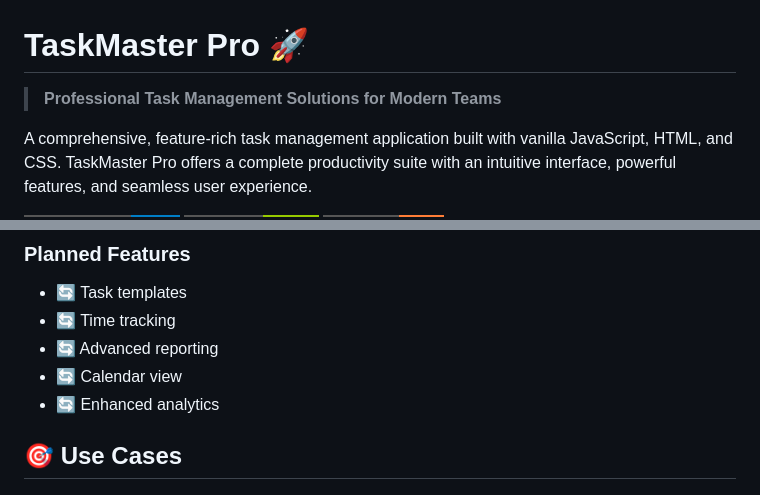
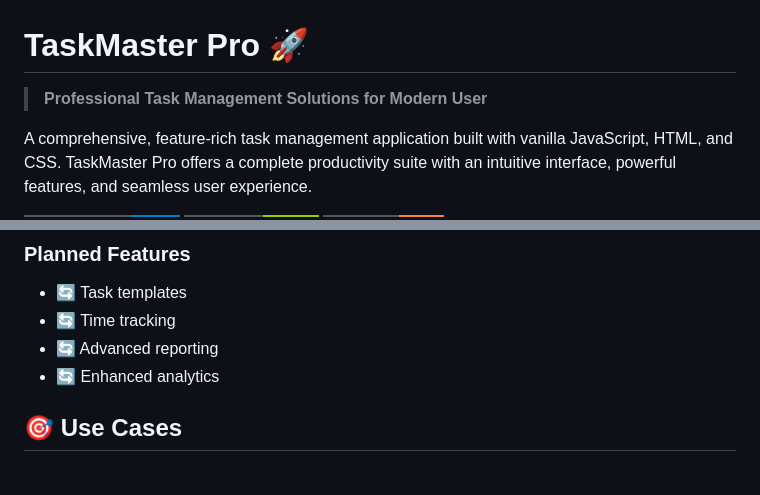
Before and after one commit to basavarajrevani/Task-Master-Pro, a Markdown page: README.md, 2 parts joined by grey strips. Drawn GitHub-style; badges without logos.

```diff
--- a/README.md
+++ b/README.md
@@ -1,6 +1,6 @@
 # TaskMaster Pro 🚀
 
-> **Professional Task Management Solutions for Modern Teams**
+> **Professional Task Management Solutions for Modern User**
 
 A comprehensive, feature-rich task management application built with vanilla JavaScript, HTML, and CSS. TaskMaster Pro offers a complete productivity suite with an intuitive interface, powerful features, and seamless user experience.
 
@@ -292,7 +292,6 @@ This project is licensed under the MIT License - see the [LICENSE](LICENSE) file
 - 🔄 Task templates
 - 🔄 Time tracking
 - 🔄 Advanced reporting
-- 🔄 Calendar view
 - 🔄 Enhanced analytics
 
 ## 🎯 Use Cases
```
